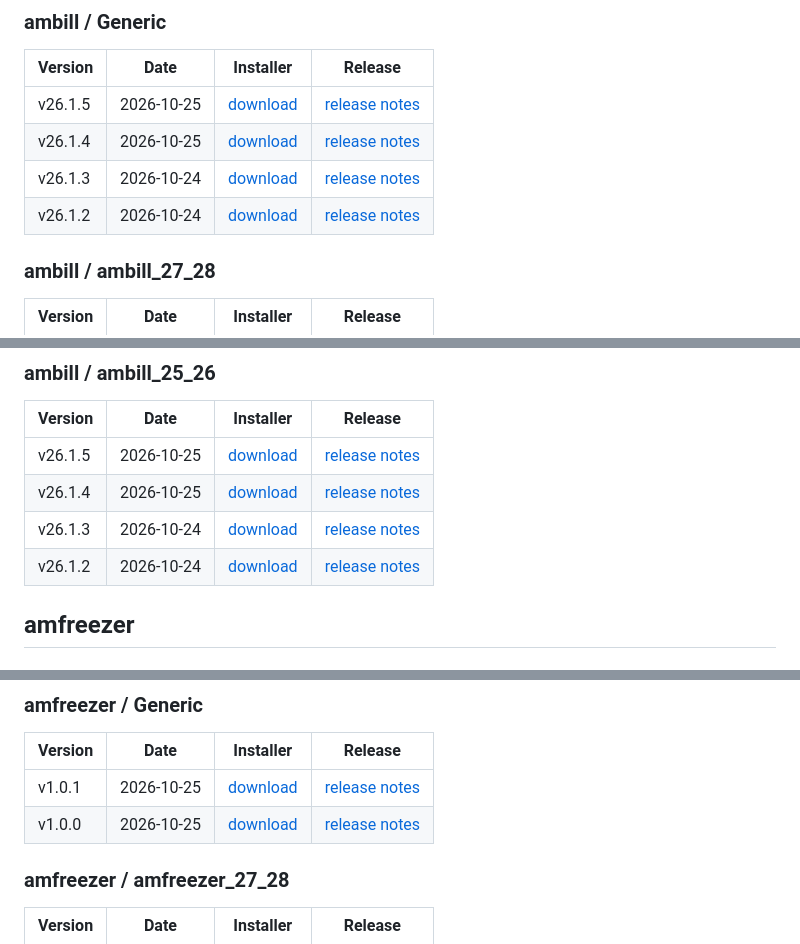
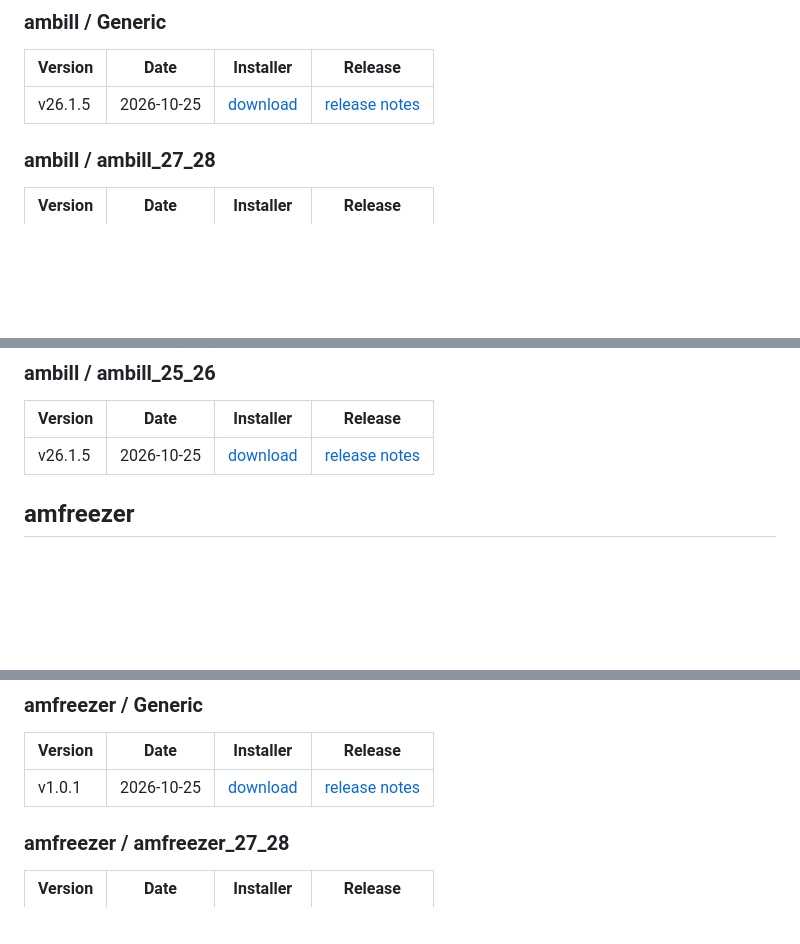
Before and after one commit to ampro-repos/ambill-releases, a Markdown page: README.md, 3 parts joined by grey strips. GitHub-like rendering; blank space fills up the shorter version.

Commit message:
Update release index

```diff
--- a/README.md
+++ b/README.md
@@ -24,9 +21,6 @@ Newest generic ambill: [releases/latest](https://github.com/ampro-repos/ambill-r
 | Version | Date | Installer | Release |
 |---|---|---|---|
 | v26.1.5 | 2026-10-25 | [download](https://github.com/ampro-repos/ambill-releases/releases/download/ambill/Generic/v26.1.5/ambill-Setup.exe) | [release notes](https://github.com/ampro-repos/ambill-releases/releases/tag/ambill/Generic/v26.1.5) |
-| v26.1.4 | 2026-10-25 | [download](https://github.com/ampro-repos/ambill-releases/releases/download/ambill/Generic/v26.1.4/ambill-Setup.exe) | [release notes](https://github.com/ampro-repos/ambill-releases/releases/tag/ambill/Generic/v26.1.4) |
-| v26.1.3 | 2026-10-24 | [download](https://github.com/ampro-repos/ambill-releases/releases/download/ambill/Generic/v26.1.3/ambill-Setup.exe) | [release notes](https://github.com/ampro-repos/ambill-releases/releases/tag/ambill/Generic/v26.1.3) |
-| v26.1.2 | 2026-10-24 | [download](https://github.com/ampro-repos/ambill-releases/releases/download/ambill/Generic/v26.1.2/ambill-Setup.exe) | [release notes](https://github.com/ampro-repos/ambill-releases/releases/tag/ambill/Generic/v26.1.2) |
 
 ### ambill / ambill_27_28
 
@@ -42,9 +33,6 @@ Newest generic ambill: [releases/latest](https://github.com/ampro-repos/ambill-r
 | Version | Date | Installer | Release |
 |---|---|---|---|
 | v26.1.5 | 2026-10-25 | [download](https://github.com/ampro-repos/ambill-releases/releases/download/ambill/ambill_25_26/v26.1.5/ambill_25_26-Setup.exe) | [release notes](https://github.com/ampro-repos/ambill-releases/releases/tag/ambill/ambill_25_26/v26.1.5) |
-| v26.1.4 | 2026-10-25 | [download](https://github.com/ampro-repos/ambill-releases/releases/download/ambill/ambill_25_26/v26.1.4/ambill_25_26-Setup.exe) | [release notes](https://github.com/ampro-repos/ambill-releases/releases/tag/ambill/ambill_25_26/v26.1.4) |
-| v26.1.3 | 2026-10-24 | [download](https://github.com/ampro-repos/ambill-releases/releases/download/ambill/ambill_25_26/v26.1.3/ambill_25_26-Setup.exe) | [release notes](https://github.com/ampro-repos/ambill-releases/releases/tag/ambill/ambill_25_26/v26.1.3) |
-| v26.1.2 | 2026-10-24 | [download](https://github.com/ampro-repos/ambill-releases/releases/download/ambill/ambill_25_26/v26.1.2/ambill_25_26-Setup.exe) | [release notes](https://github.com/ampro-repos/ambill-releases/releases/tag/ambill/ambill_25_26/v26.1.2) |
 
 ## amfreezer
 
@@ -60,7 +47,6 @@ Newest generic ambill: [releases/latest](https://github.com/ampro-repos/ambill-r
 | Version | Date | Installer | Release |
 |---|---|---|---|
 | v1.0.1 | 2026-10-25 | [download](https://github.com/ampro-repos/ambill-releases/releases/download/amfreezer/Generic/v1.0.1/amfreezer-Setup.exe) | [release notes](https://github.com/ampro-repos/ambill-releases/releases/tag/amfreezer/Generic/v1.0.1) |
-| v1.0.0 | 2026-10-25 | [download](https://github.com/ampro-repos/ambill-releases/releases/download/amfreezer/Generic/v1.0.0/amfreezer-Setup.exe) | [release notes](https://github.com/ampro-repos/ambill-releases/releases/tag/amfreezer/Generic/v1.0.0) |
 
 ### amfreezer / amfreezer_27_28
 
```
Also changed, not shown: other parts of README.md (+0 -9 lines).
